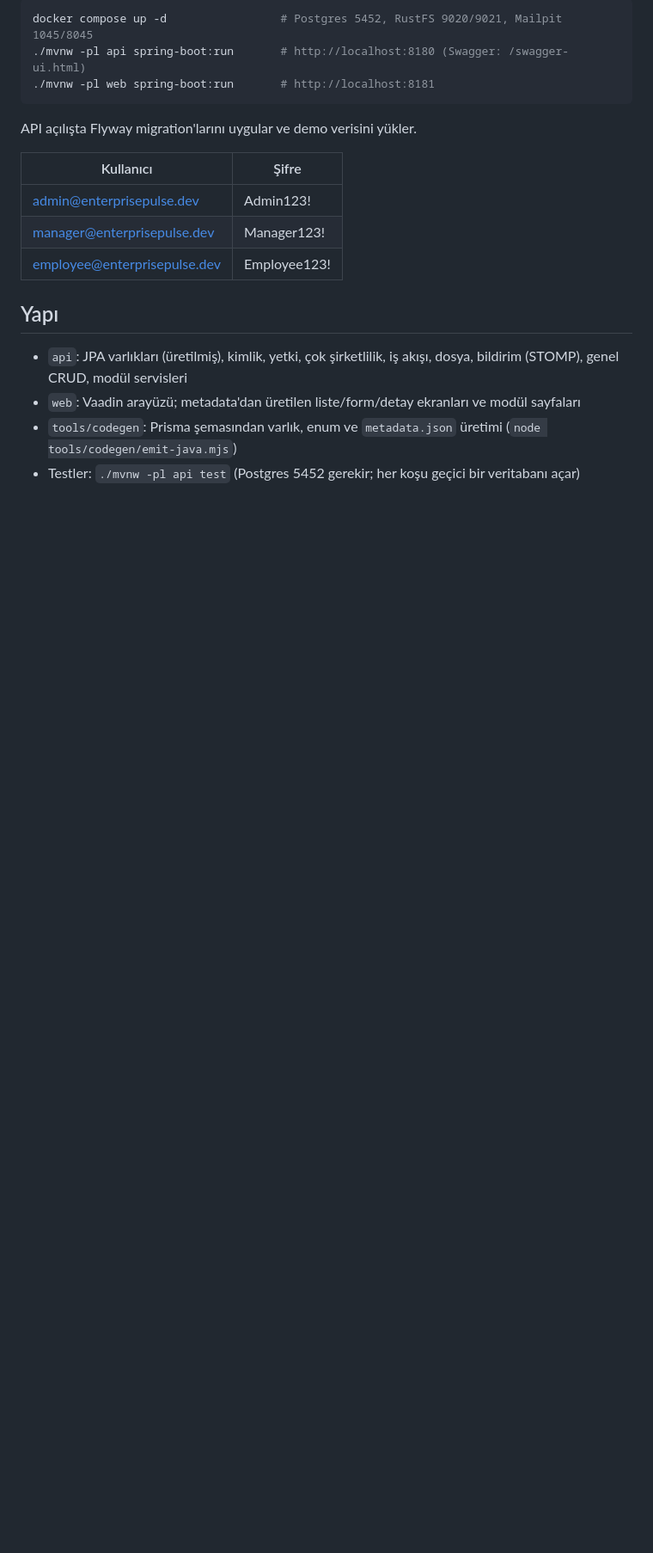
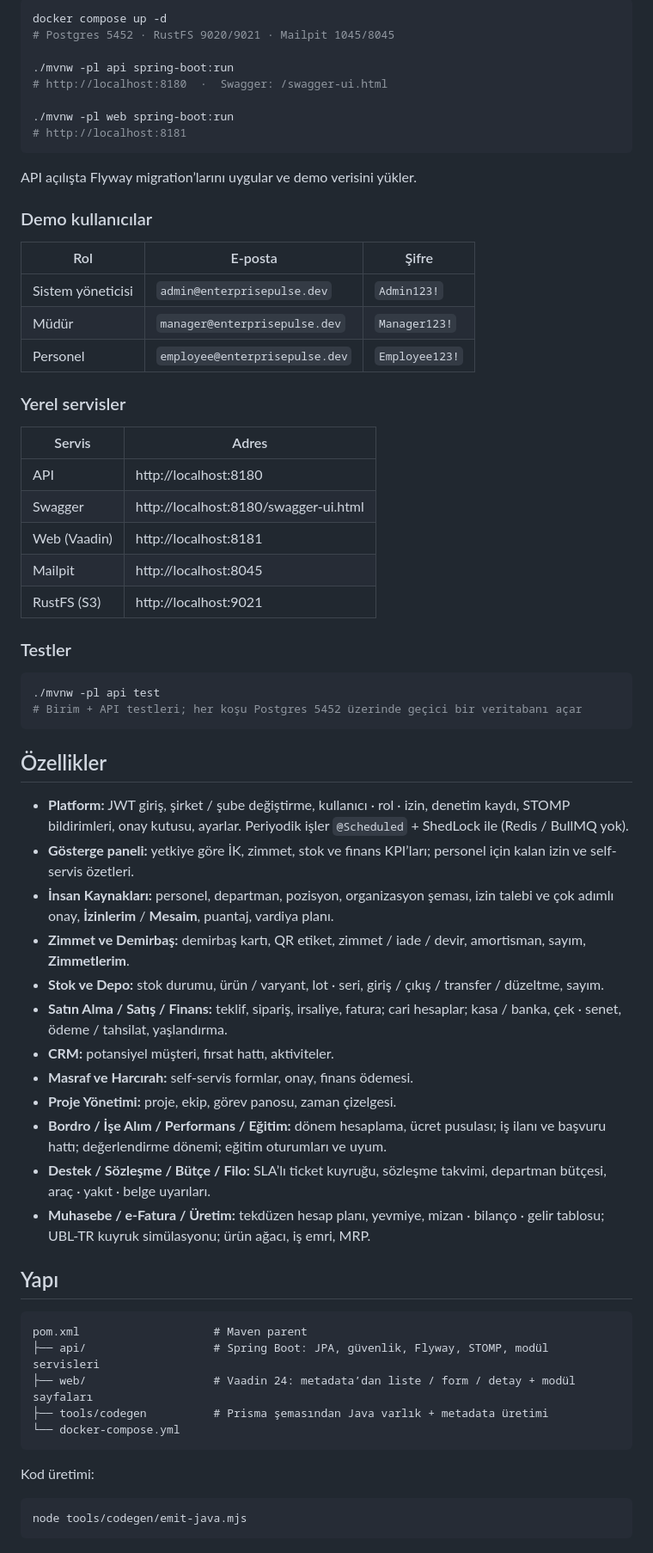
Before and after one commit to hamzamaral/EnterprisePulse.Java, a Markdown page: README.md, the part around one of its changes. Shown at 86% size. Rendered like a GitHub page; blank space fills up the shorter version.

Commit message:
docs: görsel README ve ekran görüntüleri ekle.

````diff
--- a/README.md
+++ b/README.md
@@ -6,21 +32,70 @@ EnterprisePulse ERP'nin Spring Boot 3.5 API + Vaadin 24 web ile yeniden yazımı
 
 ```bash
-docker compose up -d                 # Postgres 5452, RustFS 9020/9021, Mailpit 1045/8045
-./mvnw -pl api spring-boot:run       # http://localhost:8180 (Swagger: /swagger-ui.html)
-./mvnw -pl web spring-boot:run       # http://localhost:8181
+docker compose up -d
+# Postgres 5452 · RustFS 9020/9021 · Mailpit 1045/8045
+
+./mvnw -pl api spring-boot:run
+# http://localhost:8180  ·  Swagger: /swagger-ui.html
+
+./mvnw -pl web spring-boot:run
+# http://localhost:8181
 ```
 
-API açılışta Flyway migration'larını uygular ve demo verisini yükler.
+API açılışta Flyway migration’larını uygular ve demo verisini yükler.
 
-| Kullanıcı | Şifre |
+### Demo kullanıcılar
+
+| Rol | E-posta | Şifre |
+| --- | --- | --- |
+| Sistem yöneticisi | `admin@enterprisepulse.dev` | `Admin123!` |
+| Müdür | `manager@enterprisepulse.dev` | `Manager123!` |
+| Personel | `employee@enterprisepulse.dev` | `Employee123!` |
+
+### Yerel servisler
+
+| Servis | Adres |
 | --- | --- |
-| admin@enterprisepulse.dev | Admin123! |
-| manager@enterprisepulse.dev | Manager123! |
-| employee@enterprisepulse.dev | Employee123! |
+| API | http://localhost:8180 |
+| Swagger | http://localhost:8180/swagger-ui.html |
+| Web (Vaadin) | http://localhost:8181 |
+| Mailpit | http://localhost:8045 |
+| RustFS (S3) | http://localhost:9021 |
+
+### Testler
+
+```bash
+./mvnw -pl api test
+# Birim + API testleri; her koşu Postgres 5452 üzerinde geçici bir veritabanı açar
+```
+
+## Özellikler
+
+- **Platform:** JWT giriş, şirket / şube değiştirme, kullanıcı · rol · izin, denetim kaydı, STOMP bildirimleri, onay kutusu, ayarlar. Periyodik işler `@Scheduled` + ShedLock ile (Redis / BullMQ yok).
+- **Gösterge paneli:** yetkiye göre İK, zimmet, stok ve finans KPI’ları; personel için kalan izin ve self-servis özetleri.
+- **İnsan Kaynakları:** personel, departman, pozisyon, organizasyon şeması, izin talebi ve çok adımlı onay, **İzinlerim** / **Mesaim**, puantaj, vardiya planı.
+- **Zimmet ve Demirbaş:** demirbaş kartı, QR etiket, zimmet / iade / devir, amortisman, sayım, **Zimmetlerim**.
+- **Stok ve Depo:** stok durumu, ürün / varyant, lot · seri, giriş / çıkış / transfer / düzeltme, sayım.
+- **Satın Alma / Satış / Finans:** teklif, sipariş, irsaliye, fatura; cari hesaplar; kasa / banka, çek · senet, ödeme / tahsilat, yaşlandırma.
+- **CRM:** potansiyel müşteri, fırsat hattı, aktiviteler.
+- **Masraf ve Harcırah:** self-servis formlar, onay, finans ödemesi.
+- **Proje Yönetimi:** proje, ekip, görev panosu, zaman çizelgesi.
+- **Bordro / İşe Alım / Performans / Eğitim:** dönem hesaplama, ücret pusulası; iş ilanı ve başvuru hattı; değerlendirme dönemi; eğitim oturumları ve uyum.
+- **Destek / Sözleşme / Bütçe / Filo:** SLA’lı ticket kuyruğu, sözleşme takvimi, departman bütçesi, araç · yakıt · belge uyarıları.
+- **Muhasebe / e-Fatura / Üretim:** tekdüzen hesap planı, yevmiye, mizan · bilanço · gelir tablosu; UBL-TR kuyruk simülasyonu; ürün ağacı, iş emri, MRP.
 
 ## Yapı
 
-- `api`: JPA varlıkları (üretilmiş), kimlik, yetki, çok şirketlilik, iş akışı, dosya, bildirim (STOMP), genel CRUD, modül servisleri
-- `web`: Vaadin arayüzü; metadata'dan üretilen liste/form/detay ekranları ve modül sayfaları
-- `tools/codegen`: Prisma şemasından varlık, enum ve `metadata.json` üretimi (`node tools/codegen/emit-java.mjs`)
-- Testler: `./mvnw -pl api test` (Postgres 5452 gerekir; her koşu geçici bir veritabanı açar)
+```
+pom.xml                    # Maven parent
+├── api/                   # Spring Boot: JPA, güvenlik, Flyway, STOMP, modül servisleri
+├── web/                   # Vaadin 24: metadata’dan liste / form / detay + modül sayfaları
+├── tools/codegen          # Prisma şemasından Java varlık + metadata üretimi
+└── docker-compose.yml
+```
+
+Kod üretimi:
+
+```bash
+node tools/codegen/emit-java.mjs
+```
+
````
Also changed, not shown: other parts of README.md (+37 -2 lines), docs/screenshots/accounting.png (added), docs/screenshots/dashboard.png (added), docs/screenshots/my-leave.png (added).
